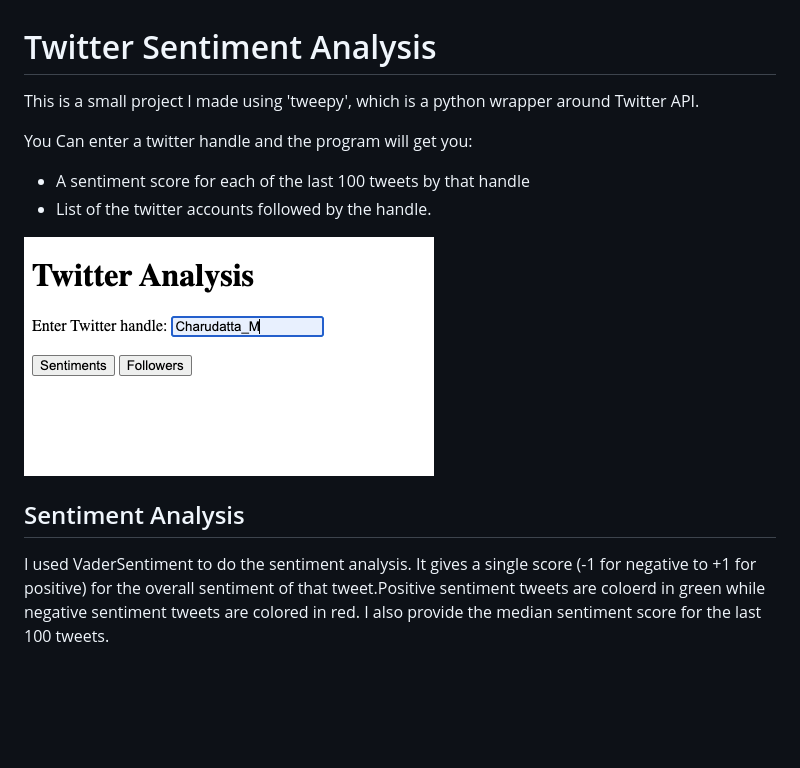
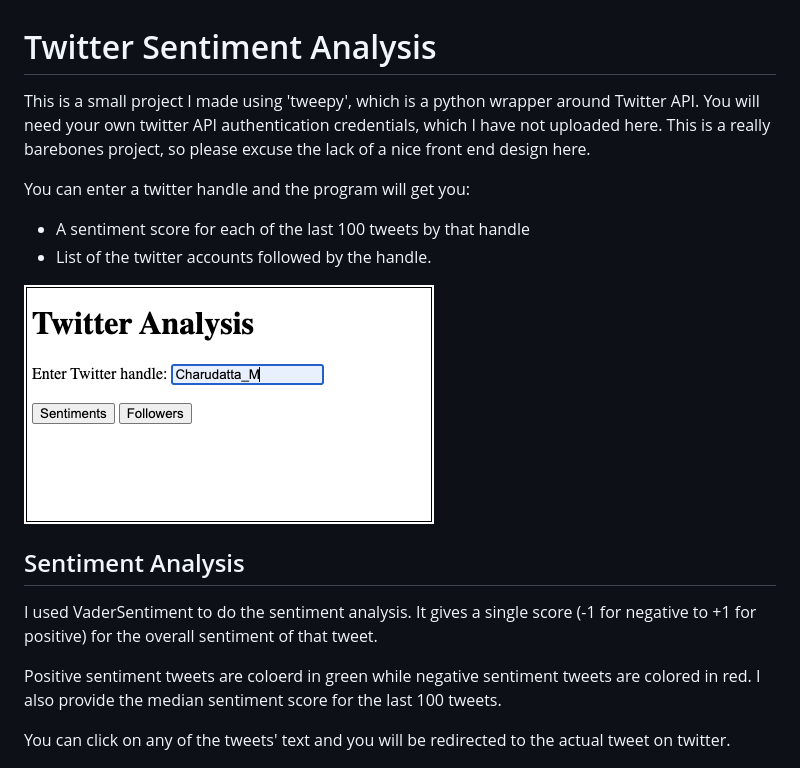
Before and after one commit to CharudattaManwatkar/twitter_sentiment_analysis, a Markdown page: README.md, the part around the change. GitHub-like rendering; pictures changed too: home.png; blank space fills up the shorter version.

Commit message:
cosmetic changes

```diff
--- a/README.md
+++ b/README.md
@@ -1,15 +1,19 @@
 # Twitter Sentiment Analysis
 
-This is a small project I made using 'tweepy', which is a python wrapper around Twitter API.
+This is a small project I made using 'tweepy', which is a python wrapper around Twitter API. You will need your own twitter API authentication credentials, which I have not uploaded here. This is a really barebones project, so please excuse the lack of a nice front end design here.
 
-You Can enter a twitter handle and the program will get you:
+You can enter a twitter handle and the program will get you:
 * A sentiment score for each of the last 100 tweets by that handle
 * List of the twitter accounts followed by the handle.
 
 ![](home.png?)
 
 ## Sentiment Analysis
-I used VaderSentiment to do the sentiment analysis. It gives a single score (-1 for negative to +1 for positive) for the overall sentiment of that tweet.Positive sentiment tweets are coloerd in green while negative sentiment tweets are colored in red. I also provide the median sentiment score for the last 100 tweets.
+I used VaderSentiment to do the sentiment analysis. It gives a single score (-1 for negative to +1 for positive) for the overall sentiment of that tweet.
+
+Positive sentiment tweets are coloerd in green while negative sentiment tweets are colored in red. I also provide the median sentiment score for the last 100 tweets.
+
+You can click on any of the tweets' text and you will be redirected to the actual tweet on twitter.
 
 ![](sentiments.png?)
 
```
